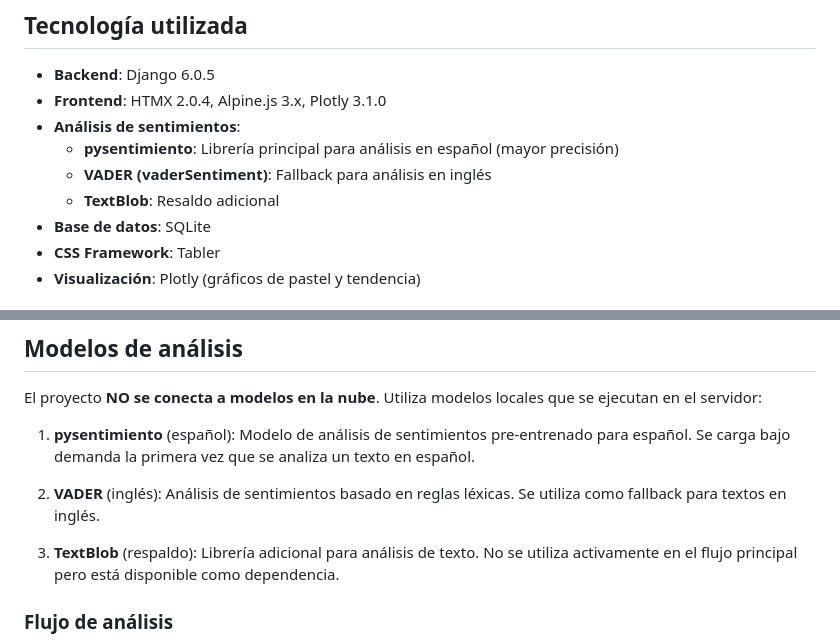
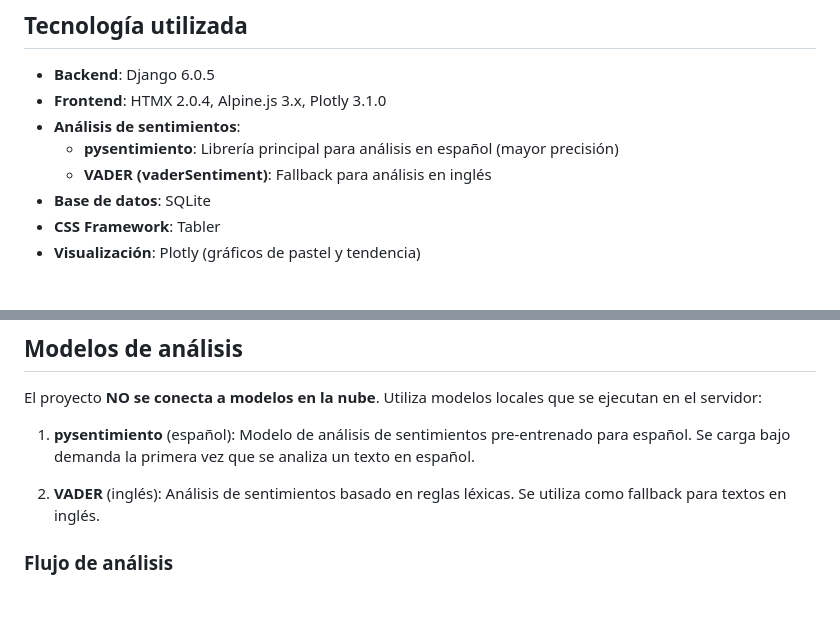
Before and after one commit to elioclimacodev/sentimeter, a Markdown page: README.md, 2 parts joined by grey strips. Rendered like a GitHub page; blank space fills up the shorter version.

```diff
--- a/README.md
+++ b/README.md
@@ -11,7 +11,6 @@ SentiMiner es una herramienta web de análisis sentimental que permite a los usu
 - **Análisis de sentimientos**:
   - **pysentimiento**: Librería principal para análisis en español (mayor precisión)
   - **VADER (vaderSentiment)**: Fallback para análisis en inglés
-  - **TextBlob**: Resaldo adicional
 - **Base de datos**: SQLite
 - **CSS Framework**: Tabler
 - **Visualización**: Plotly (gráficos de pastel y tendencia)
@@ -146,8 +145,6 @@ El proyecto **NO se conecta a modelos en la nube**. Utiliza modelos locales que
 
 2. **VADER** (inglés): Análisis de sentimientos basado en reglas léxicas. Se utiliza como fallback para textos en inglés.
 
-3. **TextBlob** (respaldo): Librería adicional para análisis de texto. No se utiliza activamente en el flujo principal pero está disponible como dependencia.
-
 ### Flujo de análisis
 1. El sistema detecta el idioma mediante heurísticas (presencia de caracteres como ñ, tildes, ¿, ¡)
 2. Si detecta español, utiliza pysentimiento
```
